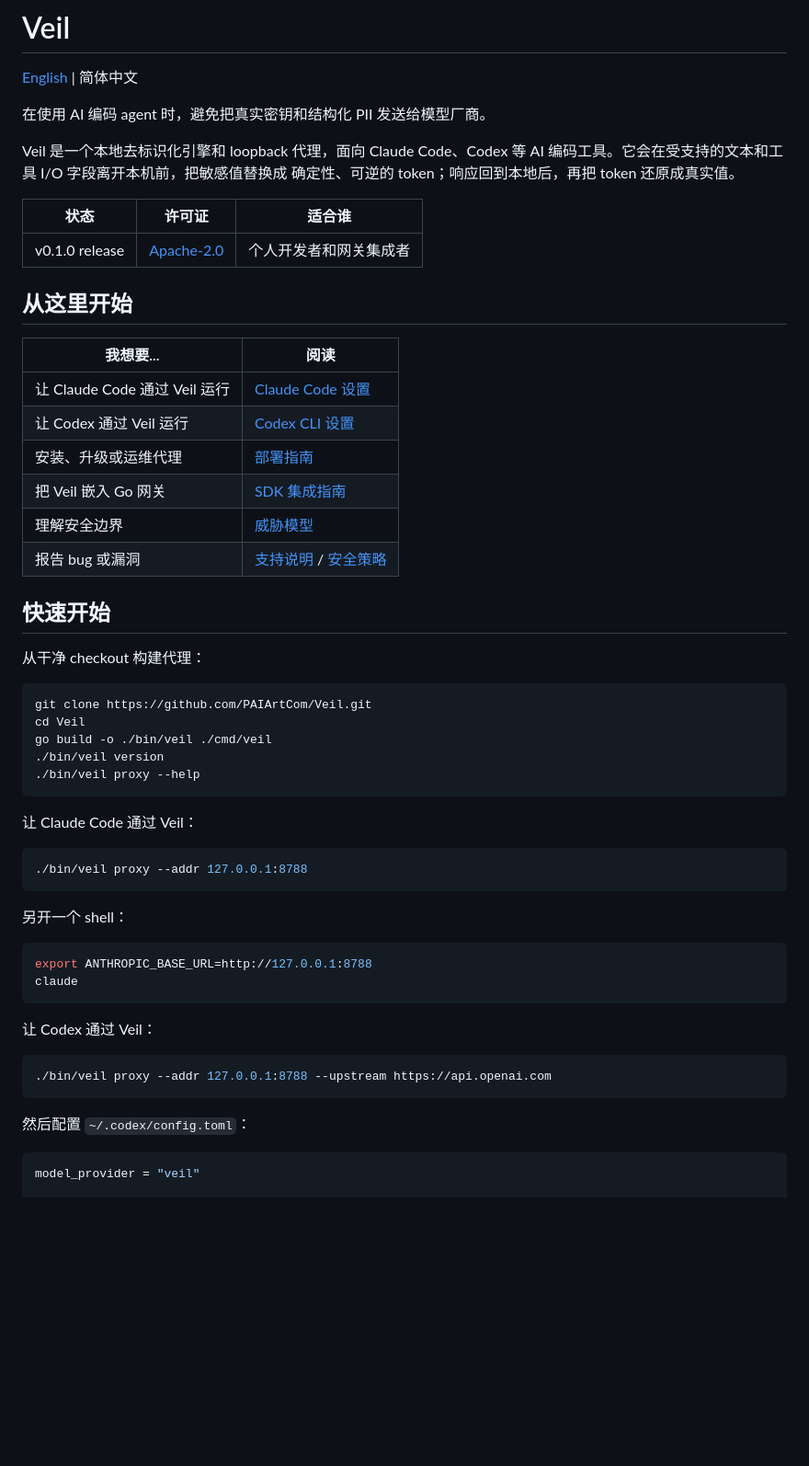
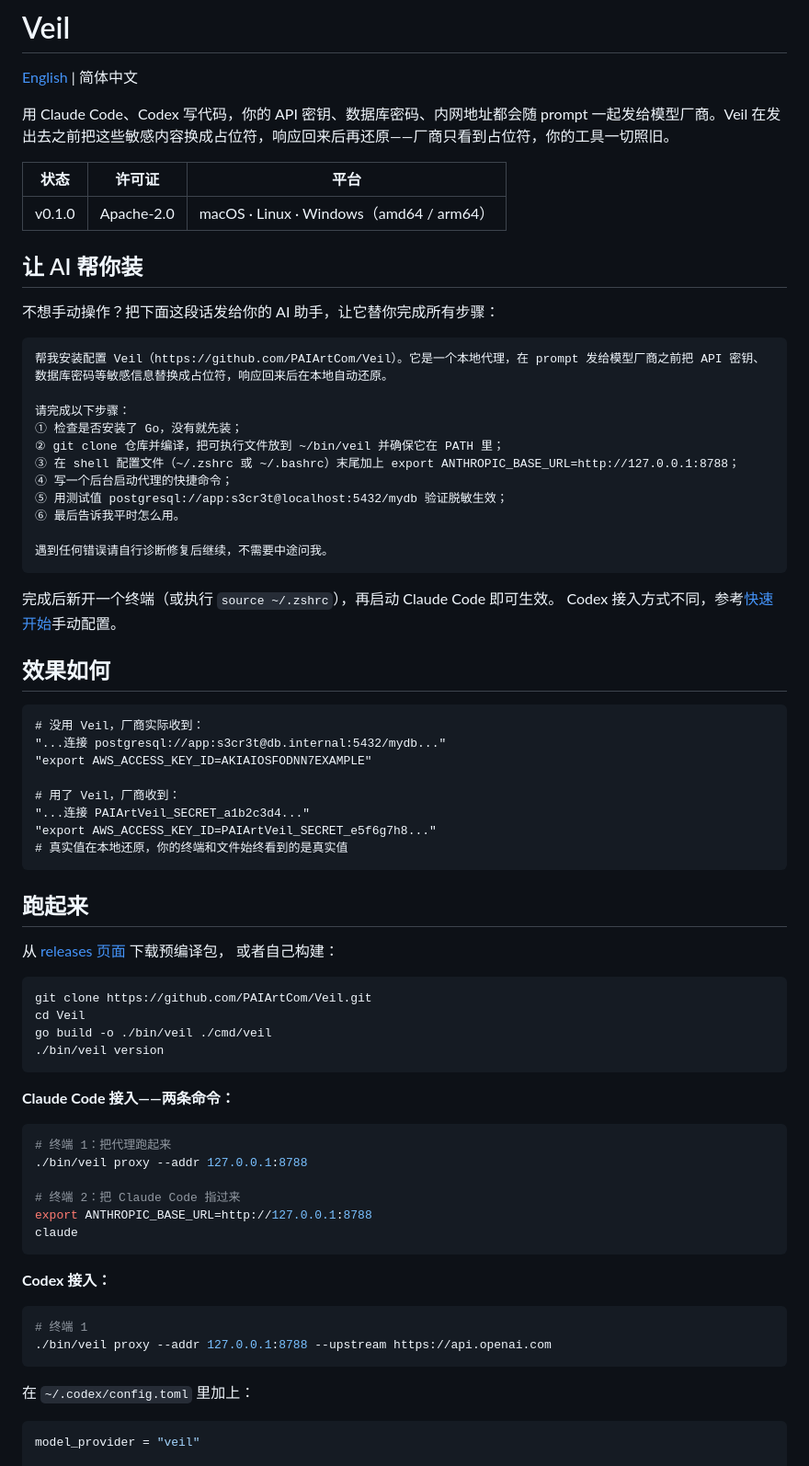
Before and after one commit to PAIArtCom/Veil, a Markdown page: README.zh-CN.md, the part around one of its changes. Shown at 92% size. Drawn GitHub-style; blank space fills up the shorter version.

````diff
--- a/README.zh-CN.md
+++ b/README.zh-CN.md
@@ -2,59 +2,77 @@
 
 [English](README.md) | 简体中文
 
-在使用 AI 编码 agent 时，避免把真实密钥和结构化 PII 发送给模型厂商。
+用 Claude Code、Codex 写代码，你的 API 密钥、数据库密码、内网地址都会随 prompt 一起发给模型厂商。Veil 在发出去之前把这些敏感内容换成占位符，响应回来后再还原——厂商只看到占位符，你的工具一切照旧。
 
-Veil 是一个本地去标识化引擎和 loopback 代理，面向 Claude Code、Codex 等
-AI 编码工具。它会在受支持的文本和工具 I/O 字段离开本机前，把敏感值替换成
-确定性、可逆的 token；响应回到本地后，再把 token 还原成真实值。
+| 状态 | 许可证 | 平台 |
+|---|---|---|
+| v0.1.0 | Apache-2.0 | macOS · Linux · Windows（amd64 / arm64） |
 
-| 状态 | 许可证 | 适合谁 |
-|---|---|---|
-| v0.1.0 release | [Apache-2.0](LICENSE) | 个人开发者和网关集成者 |
+## 让 AI 帮你装
 
-## 从这里开始
+不想手动操作？把下面这段话发给你的 AI 助手，让它替你完成所有步骤：
 
-| 我想要... | 阅读 |
-|---|---|
-| 让 Claude Code 通过 Veil 运行 | [Claude Code 设置](docs/guides/claude-code.md) |
-| 让 Codex 通过 Veil 运行 | [Codex CLI 设置](docs/guides/codex.md) |
-| 安装、升级或运维代理 | [部署指南](docs/guides/deployment.md) |
-| 把 Veil 嵌入 Go 网关 | [SDK 集成指南](docs/sdk/integration-guide.md) |
-| 理解安全边界 | [威胁模型](docs/architecture/threat-model.md) |
-| 报告 bug 或漏洞 | [支持说明](SUPPORT.md) / [安全策略](SECURITY.md) |
+```
+帮我安装配置 Veil（https://github.com/PAIArtCom/Veil）。它是一个本地代理，在 prompt 发给模型厂商之前把 API 密钥、数据库密码等敏感信息替换成占位符，响应回来后在本地自动还原。
 
-## 快速开始
+请完成以下步骤：
+① 检查是否安装了 Go，没有就先装；
+② git clone 仓库并编译，把可执行文件放到 ~/bin/veil 并确保它在 PATH 里；
+③ 在 shell 配置文件（~/.zshrc 或 ~/.bashrc）末尾加上 export ANTHROPIC_BASE_URL=http://127.0.0.1:8788；
+④ 写一个后台启动代理的快捷命令；
+⑤ 用测试值 postgresql://app:s3cr3t@localhost:5432/mydb 验证脱敏生效；
+⑥ 最后告诉我平时怎么用。
 
-从干净 checkout 构建代理：
+遇到任何错误请自行诊断修复后继续，不需要中途问我。
+```
+
+完成后新开一个终端（或执行 `source ~/.zshrc`），再启动 Claude Code 即可生效。
+Codex 接入方式不同，参考[快速开始](#跑起来)手动配置。
+
+## 效果如何
+
+```
+# 没用 Veil，厂商实际收到：
+"...连接 postgresql://app:s3cr3t@db.internal:5432/mydb..."
+"export AWS_ACCESS_KEY_ID=AKIAIOSFODNN7EXAMPLE"
+
+# 用了 Veil，厂商收到：
+"...连接 PAIArtVeil_SECRET_a1b2c3d4..."
+"export AWS_ACCESS_KEY_ID=PAIArtVeil_SECRET_e5f6g7h8..."
+# 真实值在本地还原，你的终端和文件始终看到的是真实值
+```
+
+## 跑起来
+
+从 [releases 页面](https://github.com/PAIArtCom/Veil/releases/latest) 下载预编译包，
+或者自己构建：
 
 ```sh
 git clone https://github.com/PAIArtCom/Veil.git
 cd Veil
 go build -o ./bin/veil ./cmd/veil
 ./bin/veil version
-./bin/veil proxy --help
 ```
 
-让 Claude Code 通过 Veil：
+**Claude Code 接入——两条命令：**
 
 ```sh
+# 终端 1：把代理跑起来
 ./bin/veil proxy --addr 127.0.0.1:8788
-```
 
-另开一个 shell：
-
-```sh
+# 终端 2：把 Claude Code 指过来
 export ANTHROPIC_BASE_URL=http://127.0.0.1:8788
 claude
 ```
 
-让 Codex 通过 Veil：
+**Codex 接入：**
 
 ```sh
+# 终端 1
 ./bin/veil proxy --addr 127.0.0.1:8788 --upstream https://api.openai.com
 ```
 
-然后配置 `~/.codex/config.toml`：
+在 `~/.codex/config.toml` 里加上：
 
 ```toml
 model_provider = "veil"
````
Also changed, not shown: other parts of README.zh-CN.md (+94 -62 lines), README.md (+148 -125 lines).
